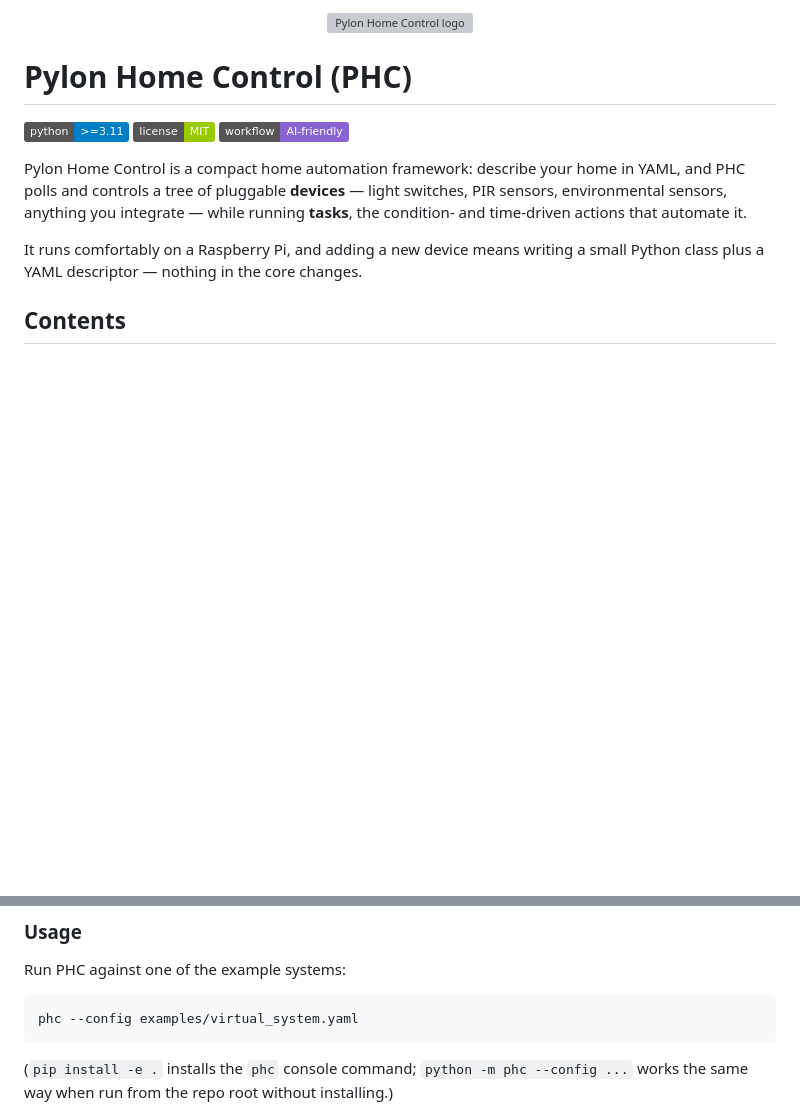
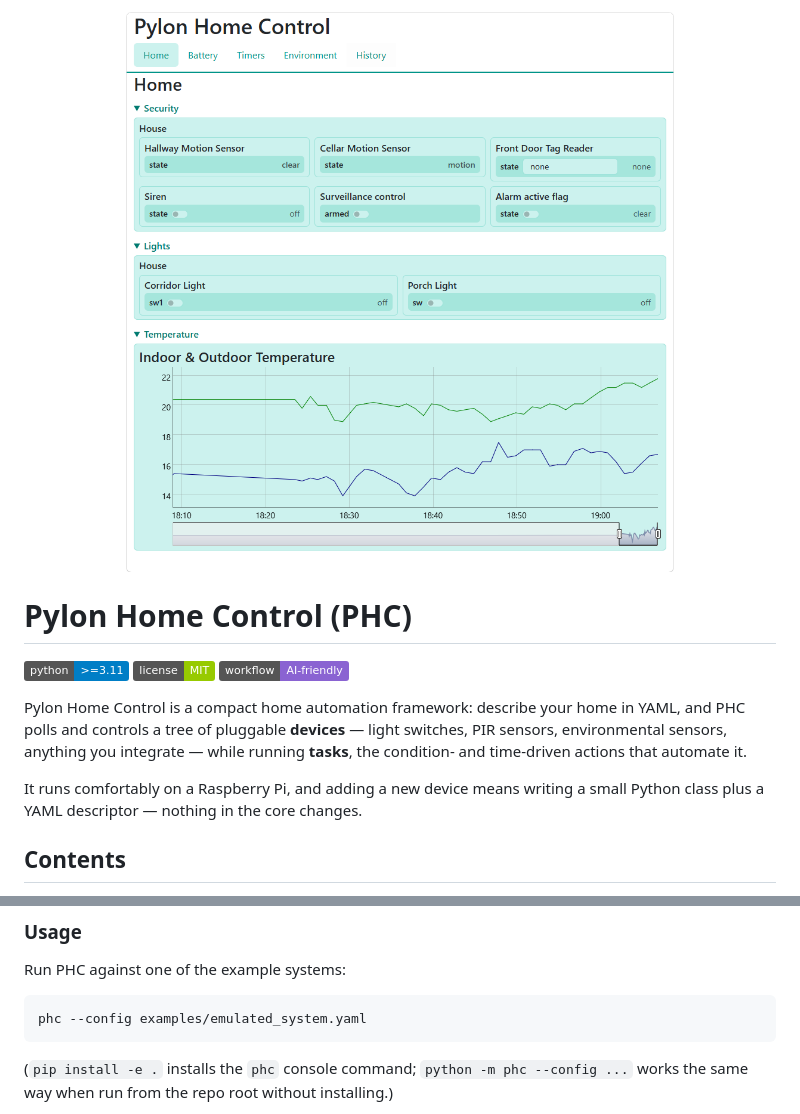
Before and after one commit to Drolla/phc, a Markdown page: README.md, 2 parts joined by grey strips. GitHub-like rendering; pictures changed too: docs/screenshot.png (added); badges without logos; blank space fills up the shorter version; grey boxes are pictures that could not be loaded.

Commit message:
Show a web UI screenshot in the README instead of the logo
docs/logo.png's removal landed in an earlier commit on this branch
alongside unrelated example renames; this commit adds the replacement
image and points the README at it.

Co-Authored-By: Claude Sonnet 5 <noreply@anthropic.com>

````diff
--- a/README.md
+++ b/README.md
@@ -1,5 +1,5 @@
 <p align="center">
-  <img src="docs/logo.png" alt="Pylon Home Control logo" width="220">
+  <img src="docs/screenshot.png" alt="Pylon Home Control web UI screenshot">
 </p>
 
 # Pylon Home Control (PHC)
@@ -179,7 +179,7 @@ Detailed documentation is located in [`docs/developer/`](docs/developer/):
 Run PHC against one of the example systems:
 
 ```bash
-phc --config examples/virtual_system.yaml
+phc --config examples/emulated_system.yaml
 ```
 
 (`pip install -e .` installs the `phc` console command; `python -m phc
````
